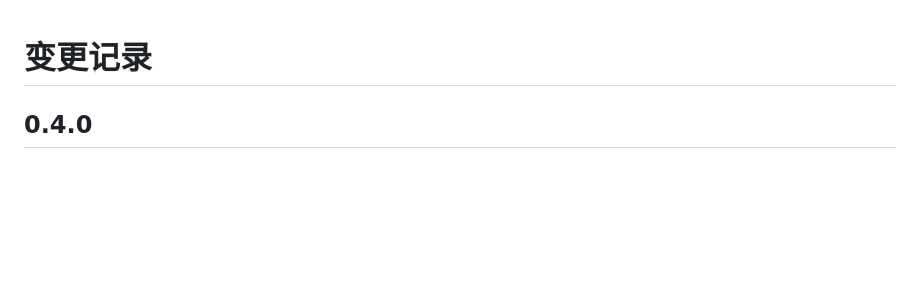
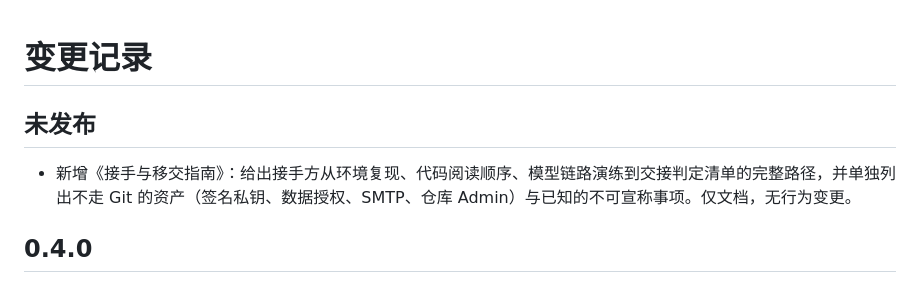
Before and after one commit to Yyk-Lqh/Stock-Predict-Mailer, a Markdown page: CHANGELOG.md, the part around the change. Drawn GitHub-style; blank space fills up the shorter version.

```diff
--- a/CHANGELOG.md
+++ b/CHANGELOG.md
@@ -1,4 +1,8 @@
 # 变更记录
+
+## 未发布
+
+- 新增《接手与移交指南》：给出接手方从环境复现、代码阅读顺序、模型链路演练到交接判定清单的完整路径，并单独列出不走 Git 的资产（签名私钥、数据授权、SMTP、仓库 Admin）与已知的不可宣称事项。仅文档，无行为变更。
 
 ## 0.4.0
 
```
Also changed, not shown: README.md (+2 -1 lines), docs/接手与移交指南.md (added, +183 -0 lines).
